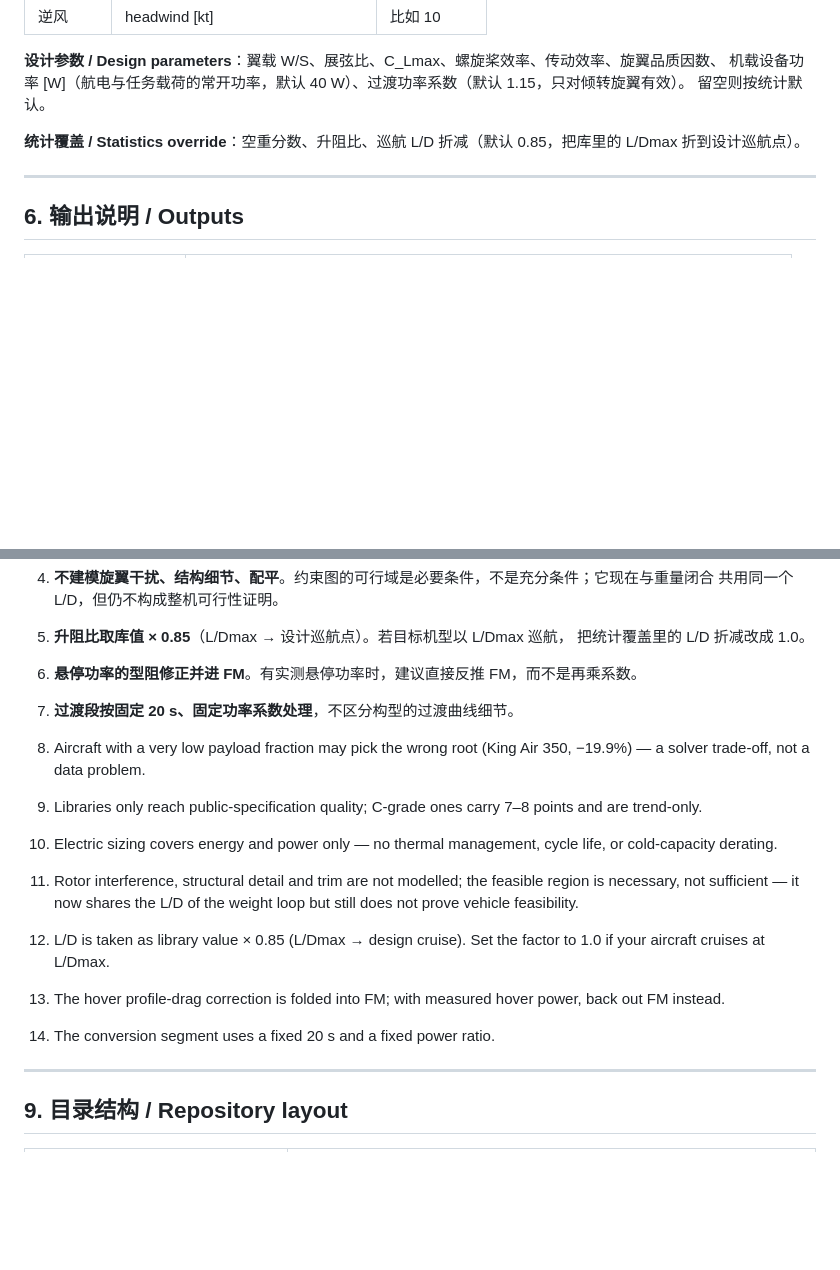
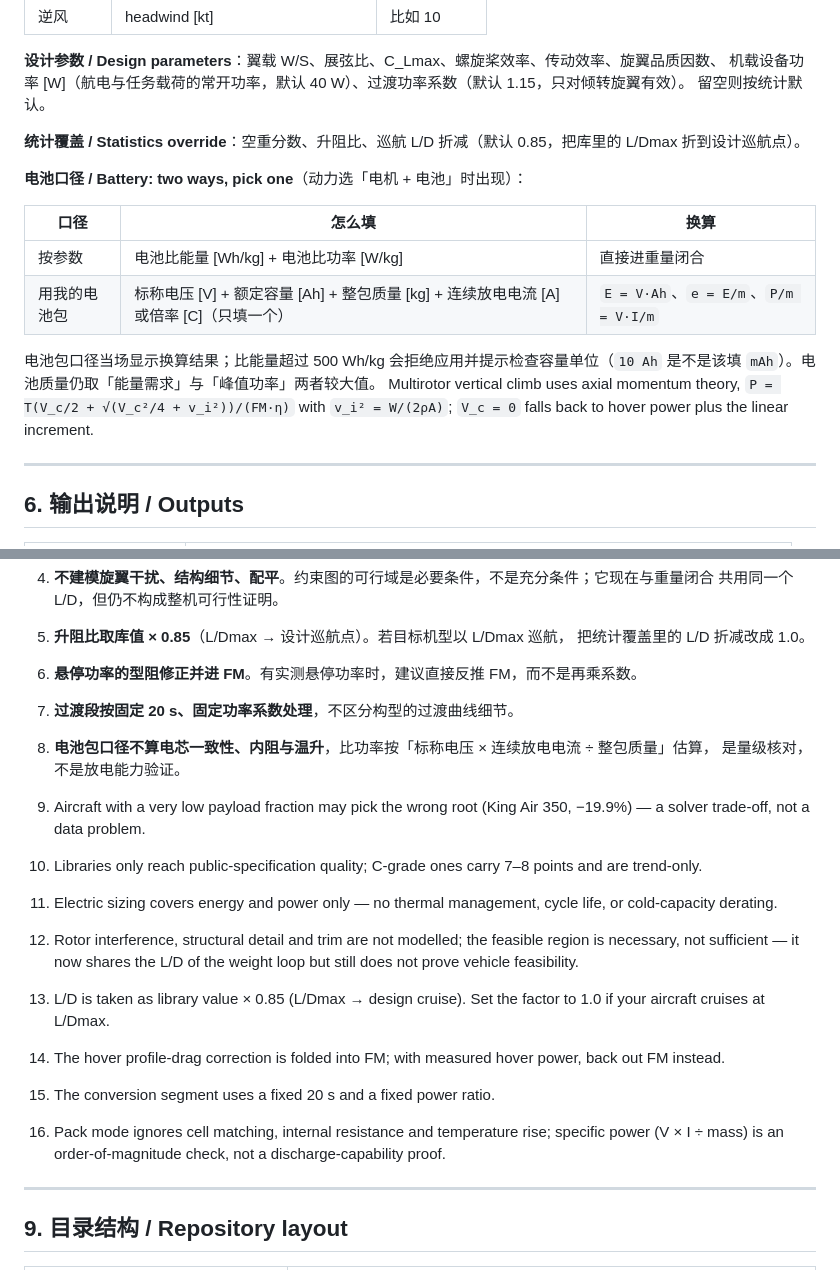
Before and after one commit to Zzzyyxx/aircraft-sizing-calculator, a Markdown page: README.md, 2 parts joined by grey strips. Rendered like a GitHub page; blank space fills up the shorter version.

```diff
--- a/README.md
+++ b/README.md
@@ -194,6 +194,16 @@ Rate of climb applies to all three configurations: for fixed-wing and tiltrotor
 
 **统计覆盖 / Statistics override**：空重分数、升阻比、巡航 L/D 折减（默认 0.85，把库里的 L/Dmax 折到设计巡航点）。
 
+**电池口径 / Battery: two ways, pick one**（动力选「电机 + 电池」时出现）：
+
+| 口径 | 怎么填 | 换算 |
+|---|---|---|
+| 按参数 | 电池比能量 [Wh/kg] + 电池比功率 [W/kg] | 直接进重量闭合 |
+| 用我的电池包 | 标称电压 [V] + 额定容量 [Ah] + 整包质量 [kg] + 连续放电电流 [A] 或倍率 [C]（只填一个） | `E = V·Ah`、`e = E/m`、`P/m = V·I/m` |
+
+电池包口径当场显示换算结果；比能量超过 500 Wh/kg 会拒绝应用并提示检查容量单位（`10 Ah` 是不是该填 `mAh`）。电池质量仍取「能量需求」与「峰值功率」两者较大值。
+Multirotor vertical climb uses axial momentum theory, `P = T(V_c/2 + √(V_c²/4 + v_i²))/(FM·η)` with `v_i² = W/(2ρA)`; `V_c = 0` falls back to hover power plus the linear increment.
+
 ---
 
 ## 6. 输出说明 / Outputs
@@ -314,6 +340,8 @@ v4.7 按一份针对本工具源码的审查报告逐条整改：
    把统计覆盖里的 L/D 折减改成 1.0。
 6. **悬停功率的型阻修正并进 FM**。有实测悬停功率时，建议直接反推 FM，而不是再乘系数。
 7. **过渡段按固定 20 s、固定功率系数处理**，不区分构型的过渡曲线细节。
+8. **电池包口径不算电芯一致性、内阻与温升**，比功率按「标称电压 × 连续放电电流 ÷ 整包质量」估算，
+   是量级核对，不是放电能力验证。
 
 1. Aircraft with a very low payload fraction may pick the wrong root (King Air 350, −19.9%) — a solver
    trade-off, not a data problem.
@@ -325,6 +353,8 @@ v4.7 按一份针对本工具源码的审查报告逐条整改：
    cruises at L/Dmax.
 6. The hover profile-drag correction is folded into FM; with measured hover power, back out FM instead.
 7. The conversion segment uses a fixed 20 s and a fixed power ratio.
+8. Pack mode ignores cell matching, internal resistance and temperature rise; specific power (V × I ÷ mass)
+   is an order-of-magnitude check, not a discharge-capability proof.
 
 ---
 
```
Also changed, not shown: other parts of README.md (+17 -0 lines), docs/screenshot.png, 3 other files.
